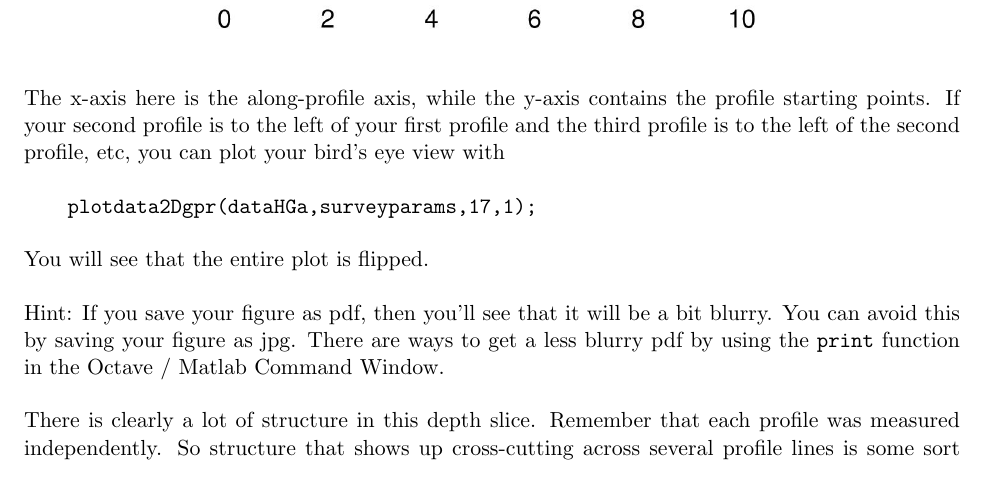
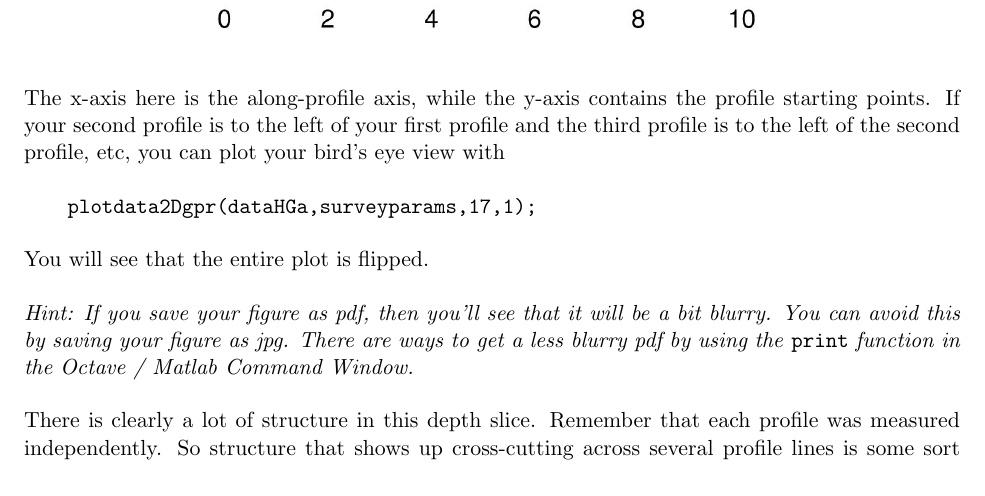
Before and after one commit to NSGeophysics/GPR-O, a LaTeX document (doc/GPR-O.tex): part of page 13 of 22, cut so that both start at the same text. Compiled offline with pdfLaTeX.

Commit message:
added emphasis to 'Hint'

```diff
--- a/doc/GPR-O.tex
+++ b/doc/GPR-O.tex
@@ -530,10 +530,10 @@ profile, etc, you can plot your bird's eye view with
 
 You will see that the entire plot is flipped.
 
-Hint: If you save your figure as pdf, then you'll see that it will be
+\emph{Hint: If you save your figure as pdf, then you'll see that it will be
 a bit blurry. You can avoid this by saving your figure as jpg. There
-are ways to get a less blurry pdf by using the \verb#print# function
-in the Octave / Matlab Command Window.
+are ways to get a less blurry pdf by using the} \verb#print# \emph{function
+in the Octave / Matlab Command Window.}
 
 There is clearly a lot of structure in this depth slice. Remember that
 each profile was measured independently. So structure that shows up
```
Also changed, not shown: doc/GPR-O.pdf.
